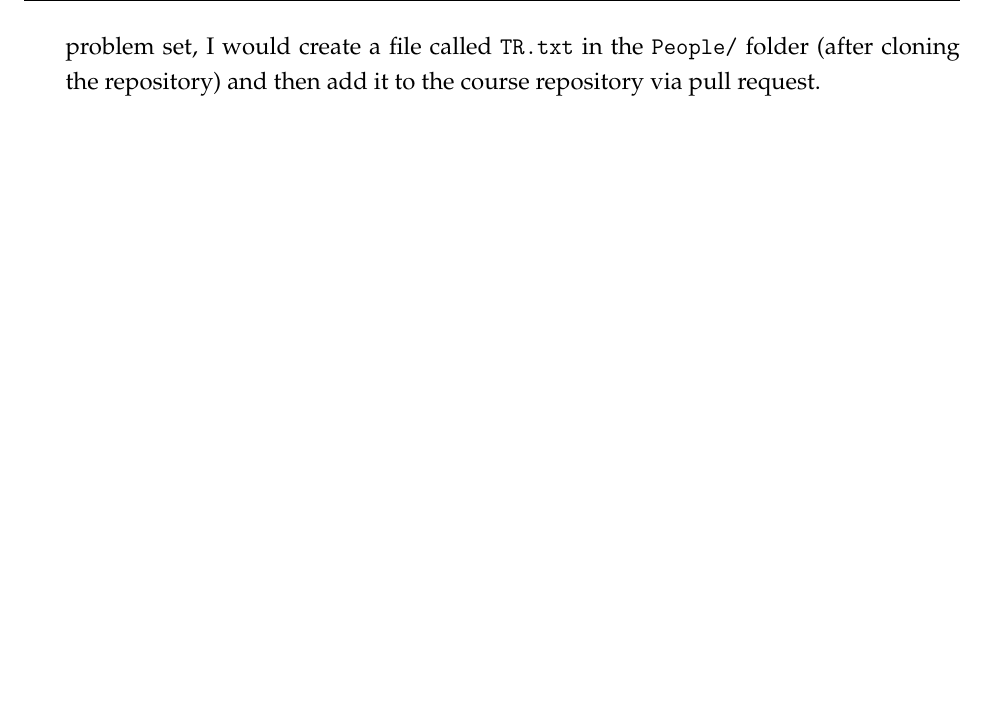
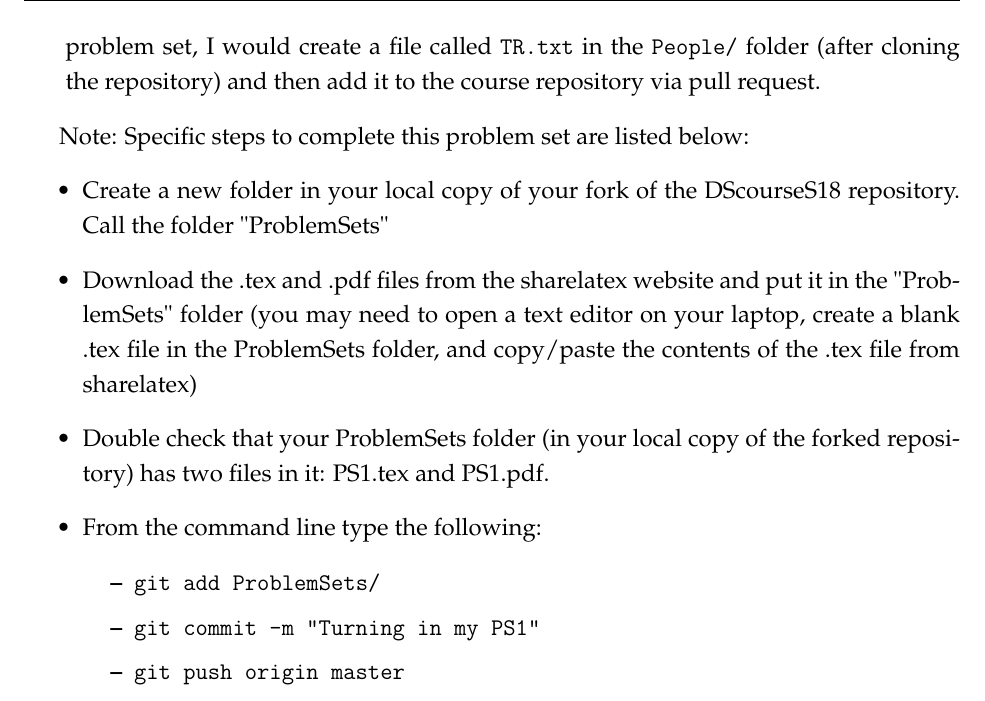
Before and after one commit to tyleransom/DScourseS18, a LaTeX problem sheet (Productivity/PS1.tex): part of page 2 of 2, cut so that both start at the same text, the shorter picture padded with empty space. Compiled offline with LaTeX, dvips and Ghostscript.

Commit message:
Clarifying PS1 submission steps

```diff
--- a/Productivity/PS1.tex
+++ b/Productivity/PS1.tex
@@ -107,4 +107,16 @@ You will submit your problem set by pushing the document to \emph{your} (private
 
 \end{questions}
 
+Note: Specific steps to complete this problem set are listed below:
+\begin{itemize}
+\item Create a new folder in your local copy of your fork of the DScourseS18 repository. Call the folder "ProblemSets"
+\item Download the .tex and .pdf files from the sharelatex website and put it in the "ProblemSets" folder (you may need to open a text editor on your laptop, create a blank .tex file in the ProblemSets folder, and copy/paste the contents of the .tex file from sharelatex)
+\item Double check that your ProblemSets folder (in your local copy of the forked repository) has two files in it: PS1.tex and PS1.pdf.
+\item From the command line type the following:
+    \begin{itemize}
+    \item \texttt{git add ProblemSets/}
+    \item \texttt{git commit -m "Turning in my PS1"}
+    \item \texttt{git push origin master}
+    \end{itemize}
+\end{itemize}
 \end{document}
```
Also changed, not shown: Productivity/PS1.pdf.
